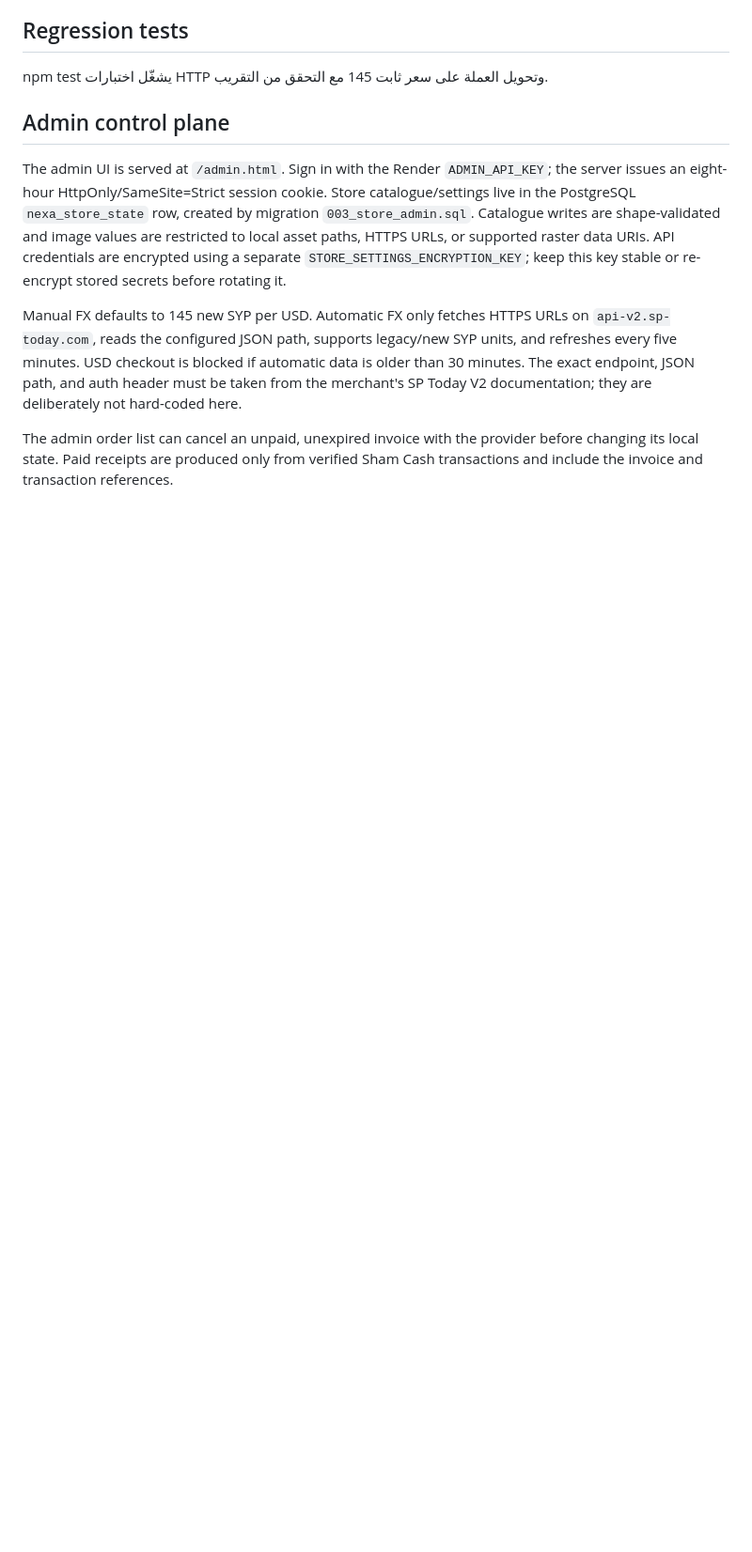
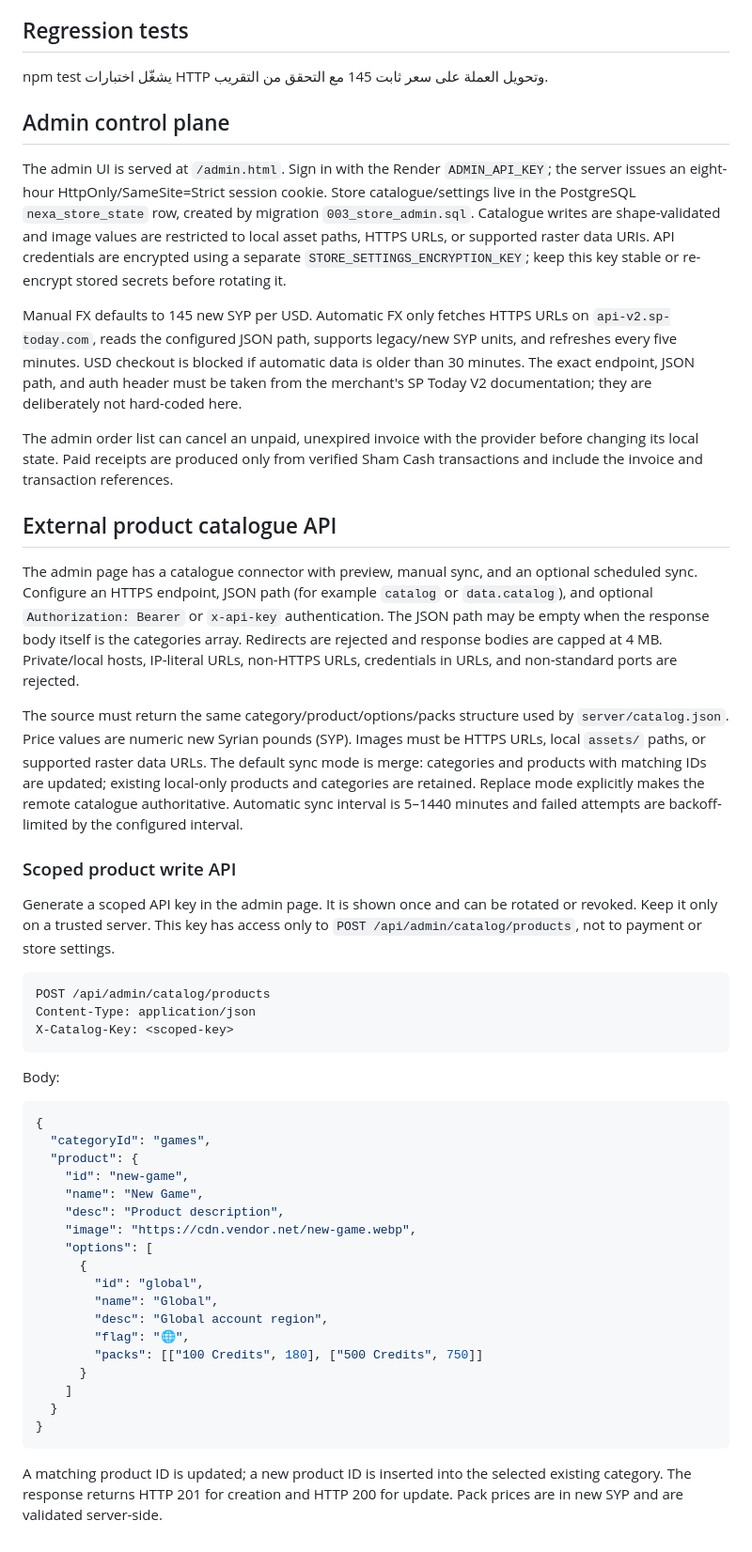
Before and after one commit to bro676/Store, a Markdown page: nexa-store-premium-web/server/README.md, the part around one of its changes. Shown at 94% size. GitHub-like rendering; blank space fills up the shorter version.

Commit message:
Document external product catalogue API and scoped write endpoint

````diff
--- a/nexa-store-premium-web/server/README.md
+++ b/nexa-store-premium-web/server/README.md
@@ -150,3 +150,46 @@ The admin UI is served at `/admin.html`. Sign in with the Render `ADMIN_API_KEY`
 Manual FX defaults to 145 new SYP per USD. Automatic FX only fetches HTTPS URLs on `api-v2.sp-today.com`, reads the configured JSON path, supports legacy/new SYP units, and refreshes every five minutes. USD checkout is blocked if automatic data is older than 30 minutes. The exact endpoint, JSON path, and auth header must be taken from the merchant's SP Today V2 documentation; they are deliberately not hard-coded here.
 
 The admin order list can cancel an unpaid, unexpired invoice with the provider before changing its local state. Paid receipts are produced only from verified Sham Cash transactions and include the invoice and transaction references.
+
+
+
+## External product catalogue API
+
+The admin page has a catalogue connector with preview, manual sync, and an optional scheduled sync. Configure an HTTPS endpoint, JSON path (for example `catalog` or `data.catalog`), and optional `Authorization: Bearer` or `x-api-key` authentication. The JSON path may be empty when the response body itself is the categories array. Redirects are rejected and response bodies are capped at 4 MB. Private/local hosts, IP-literal URLs, non-HTTPS URLs, credentials in URLs, and non-standard ports are rejected.
+
+The source must return the same category/product/options/packs structure used by `server/catalog.json`. Price values are numeric new Syrian pounds (SYP). Images must be HTTPS URLs, local `assets/` paths, or supported raster data URLs. The default sync mode is merge: categories and products with matching IDs are updated; existing local-only products and categories are retained. Replace mode explicitly makes the remote catalogue authoritative. Automatic sync interval is 5–1440 minutes and failed attempts are backoff-limited by the configured interval.
+
+### Scoped product write API
+
+Generate a scoped API key in the admin page. It is shown once and can be rotated or revoked. Keep it only on a trusted server. This key has access only to `POST /api/admin/catalog/products`, not to payment or store settings.
+
+```http
+POST /api/admin/catalog/products
+Content-Type: application/json
+X-Catalog-Key: <scoped-key>
+```
+
+Body:
+
+```json
+{
+  "categoryId": "games",
+  "product": {
+    "id": "new-game",
+    "name": "New Game",
+    "desc": "Product description",
+    "image": "https://cdn.vendor.net/new-game.webp",
+    "options": [
+      {
+        "id": "global",
+        "name": "Global",
+        "desc": "Global account region",
+        "flag": "🌐",
+        "packs": [["100 Credits", 180], ["500 Credits", 750]]
+      }
+    ]
+  }
+}
+```
+
+A matching product ID is updated; a new product ID is inserted into the selected existing category. The response returns HTTP 201 for creation and HTTP 200 for update. Pack prices are in new SYP and are validated server-side.
````
Also changed, not shown: other parts of nexa-store-premium-web/server/README.md (+1 -1 lines).
